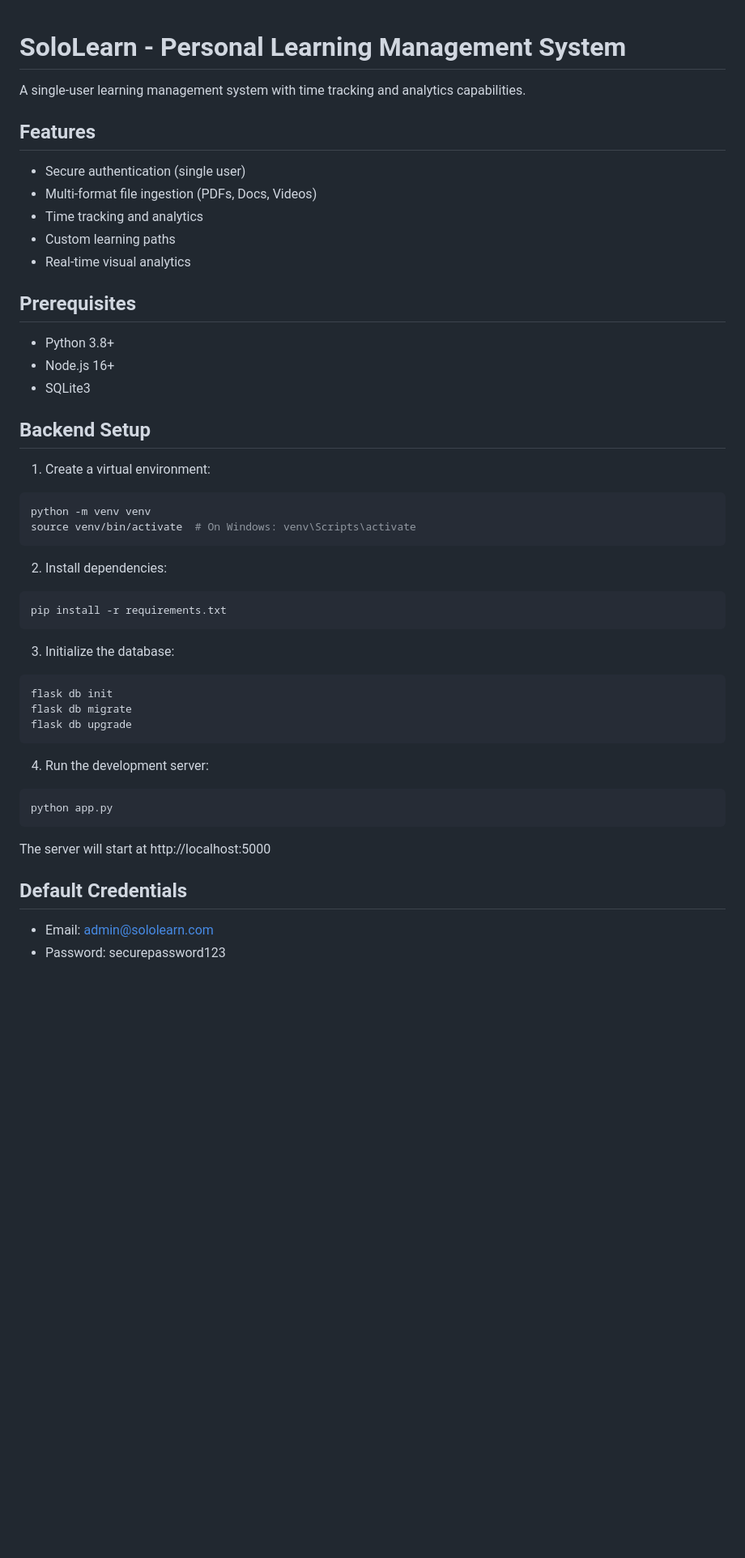
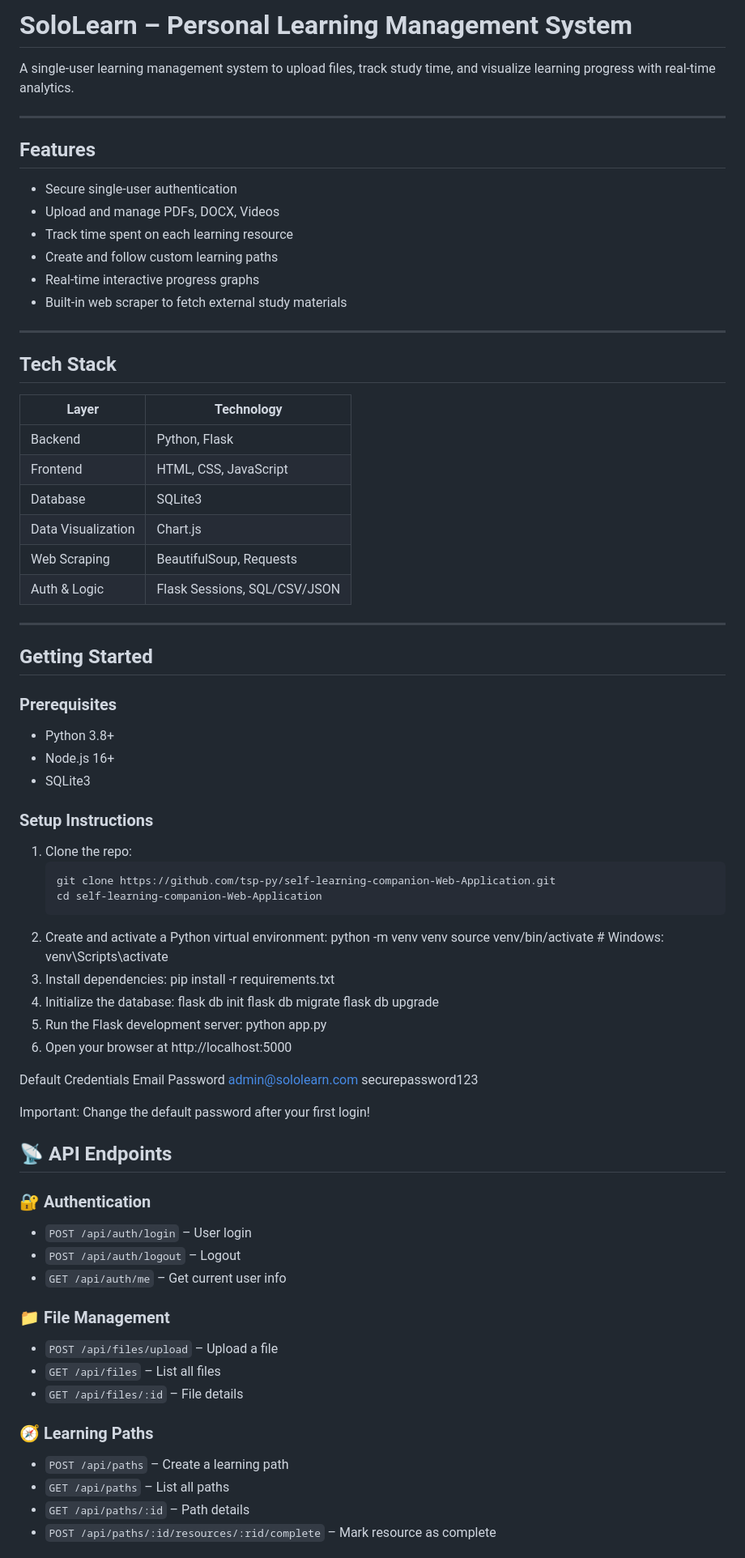
Before and after one commit to tsp-py/Self-Learning-Companion-Web-Application, a Markdown page: README.md, the part around the change printed below. Shown: that part at 81% size. GitHub-like rendering; blank space fills up the shorter version.

````diff
--- a/README.md
+++ b/README.md
@@ -1,51 +1,81 @@
+# SoloLearn – Personal Learning Management System
 
-# SoloLearn - Personal Learning Management System
+A single-user learning management system to upload files, track study time, and visualize learning progress with real-time analytics.
 
-A single-user learning management system with time tracking and analytics capabilities.
+---
 
 ## Features
 
-- Secure authentication (single user)
-- Multi-format file ingestion (PDFs, Docs, Videos)
-- Time tracking and analytics
-- Custom learning paths
-- Real-time visual analytics
+- Secure single-user authentication
+- Upload and manage PDFs, DOCX, Videos
+- Track time spent on each learning resource
+- Create and follow custom learning paths
+- Real-time interactive progress graphs
+- Built-in web scraper to fetch external study materials
 
-## Prerequisites
+---
+
+## Tech Stack
+
+| Layer        | Technology                  |
+|--------------|-----------------------------|
+| Backend      | Python, Flask               |
+| Frontend     | HTML, CSS, JavaScript       |
+| Database     | SQLite3                    |
+| Data Visualization | Chart.js              |
+| Web Scraping | BeautifulSoup, Requests     |
+| Auth & Logic | Flask Sessions, SQL/CSV/JSON|
+
+---
+
+## Getting Started
+
+### Prerequisites
 
 - Python 3.8+
 - Node.js 16+
 - SQLite3
 
-## Backend Setup
+### Setup Instructions
 
-1. Create a virtual environment:
-```bash
-python -m venv venv
-source venv/bin/activate  # On Windows: venv\Scripts\activate
-```
+1. Clone the repo:
+   ```bash
+   git clone https://github.com/tsp-py/self-learning-companion-Web-Application.git
+   cd self-learning-companion-Web-Application
+2. Create and activate a Python virtual environment:
+   python -m venv venv
+   source venv/bin/activate   # Windows: venv\Scripts\activate
+3. Install dependencies:
+   pip install -r requirements.txt
+4. Initialize the database:
+   flask db init
+   flask db migrate
+   flask db upgrade
+5. Run the Flask development server:
+   python app.py
+6. Open your browser at http://localhost:5000
 
-2. Install dependencies:
-```bash
-pip install -r requirements.txt
-```
+Default Credentials
+  Email	                    Password
+  admin@sololearn.com	      securepassword123
 
-3. Initialize the database:
-```bash
-flask db init
-flask db migrate
-flask db upgrade
-```
+Important: Change the default password after your first login!
 
-4. Run the development server:
-```bash
-python app.py
-```
+## 📡 API Endpoints
 
-The server will start at http://localhost:5000
+### 🔐 Authentication
+- `POST /api/auth/login` – User login
+- `POST /api/auth/logout` – Logout
+- `GET /api/auth/me` – Get current user info
 
-## Default Credentials
+### 📁 File Management
+- `POST /api/files/upload` – Upload a file
+- `GET /api/files` – List all files
+- `GET /api/files/:id` – File details
 
-- Email: admin@sololearn.com
-- Password: securepassword123
+### 🧭 Learning Paths
+- `POST /api/paths` – Create a learning path
+- `GET /api/paths` – List all paths
+- `GET /api/paths/:id` – Path details
+- `POST /api/paths/:id/resources/:rid/complete` – Mark resource as complete
 
````
Also changed, not shown: other parts of README.md (+5 -64 lines).
